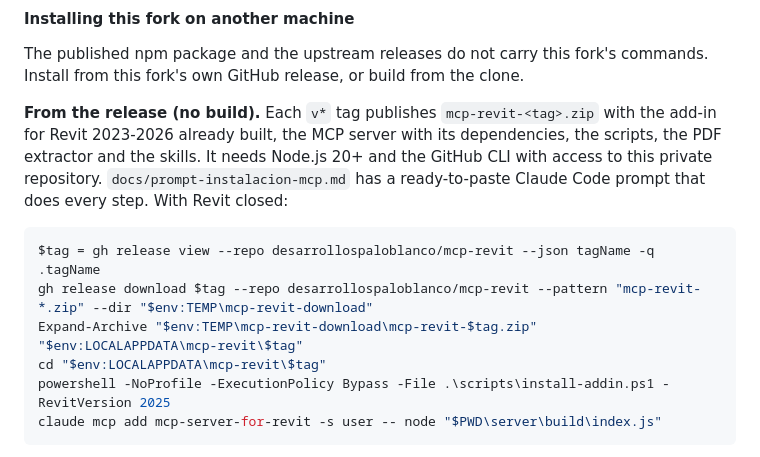
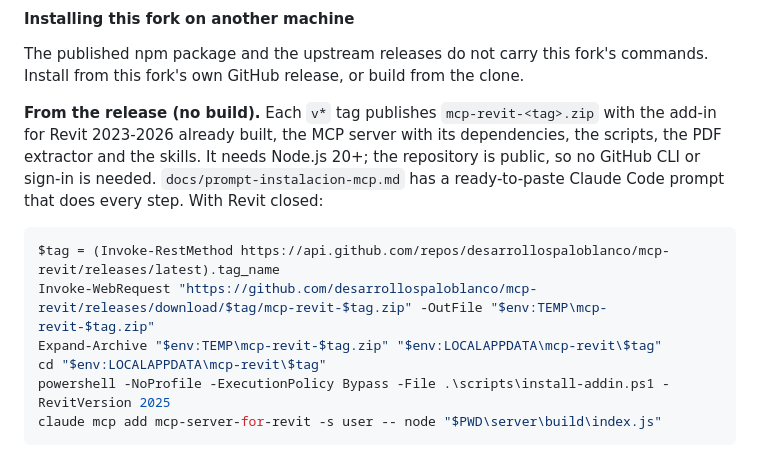
Before and after one commit to desarrollospaloblanco/mcp-revit, a Markdown page: README.md, the part around the change. Drawn GitHub-style.

````diff
--- a/README.md
+++ b/README.md
@@ -217,14 +217,14 @@ commands. Install from this fork's own GitHub release, or build from the clone.
 **From the release (no build).** Each `v*` tag publishes
 `mcp-revit-<tag>.zip` with the add-in for Revit 2023-2026 already built, the
 MCP server with its dependencies, the scripts, the PDF extractor and the
-skills. It needs Node.js 20+ and the GitHub CLI with access to this private
-repository. `docs/prompt-instalacion-mcp.md` has a ready-to-paste Claude Code
+skills. It needs Node.js 20+; the repository is public, so no GitHub CLI or
+sign-in is needed. `docs/prompt-instalacion-mcp.md` has a ready-to-paste Claude Code
 prompt that does every step. With Revit closed:
 
 ```powershell
-$tag = gh release view --repo desarrollospaloblanco/mcp-revit --json tagName -q .tagName
-gh release download $tag --repo desarrollospaloblanco/mcp-revit --pattern "mcp-revit-*.zip" --dir "$env:TEMP\mcp-revit-download"
-Expand-Archive "$env:TEMP\mcp-revit-download\mcp-revit-$tag.zip" "$env:LOCALAPPDATA\mcp-revit\$tag"
+$tag = (Invoke-RestMethod https://api.github.com/repos/desarrollospaloblanco/mcp-revit/releases/latest).tag_name
+Invoke-WebRequest "https://github.com/desarrollospaloblanco/mcp-revit/releases/download/$tag/mcp-revit-$tag.zip" -OutFile "$env:TEMP\mcp-revit-$tag.zip"
+Expand-Archive "$env:TEMP\mcp-revit-$tag.zip" "$env:LOCALAPPDATA\mcp-revit\$tag"
 cd "$env:LOCALAPPDATA\mcp-revit\$tag"
 powershell -NoProfile -ExecutionPolicy Bypass -File .\scripts\install-addin.ps1 -RevitVersion 2025
 claude mcp add mcp-server-for-revit -s user -- node "$PWD\server\build\index.js"
````
Also changed, not shown: docs/prompt-instalacion-mcp.md (+14 -14 lines), 1 other file.
